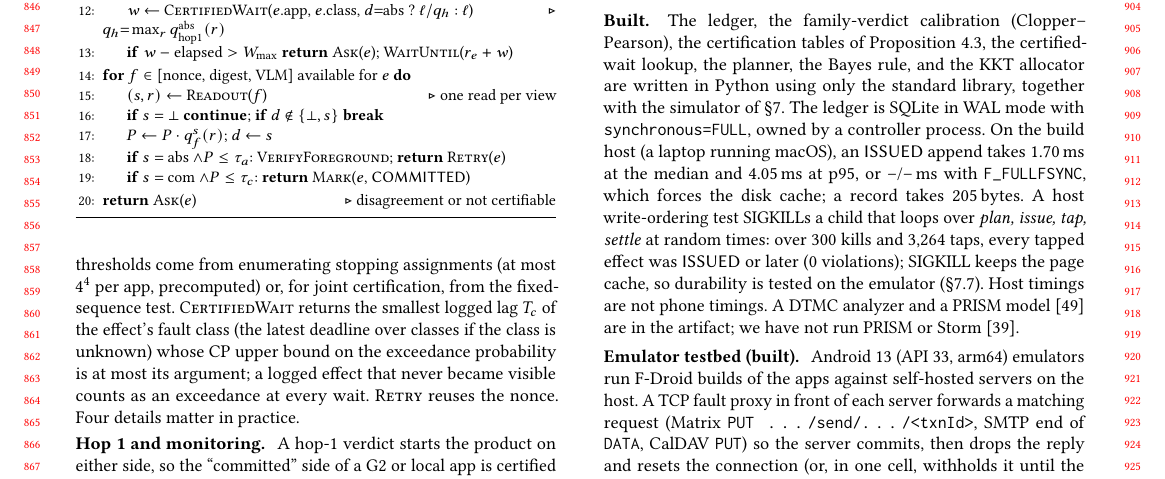
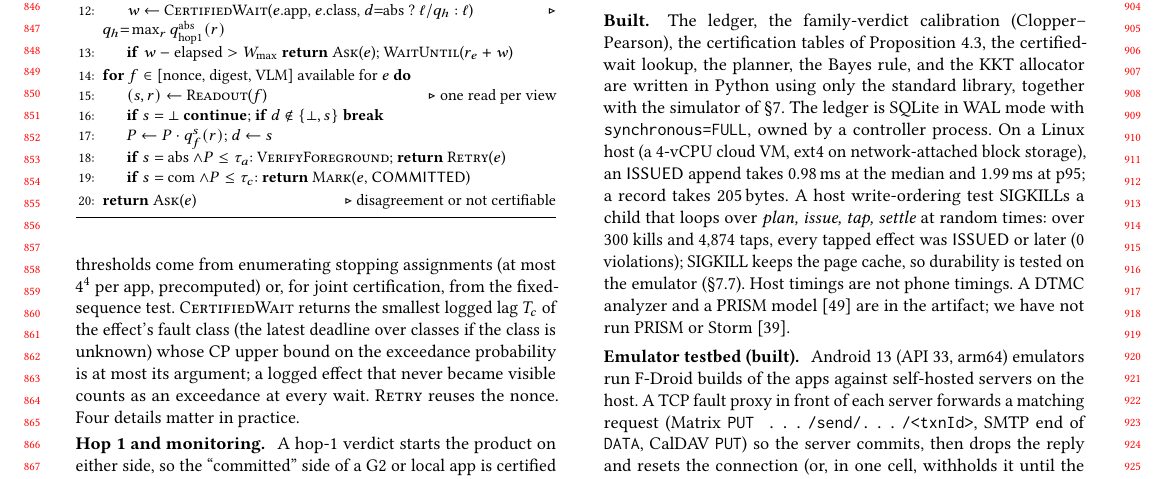
Before and after one commit to huypham-cse/P03-ghosteffect, a LaTeX paper (manuscript/main.tex, which reads manuscript/generated/macros_real.tex, manuscript/sections/06-implementation.tex): part of page 8 of 21, cut so that both start at the same text. Compiled offline with pdfLaTeX.

Commit message:
[B-15] Ledger benchmark rerun on a Linux host, section 6 host sentence (#38)
ledger_bench.csv rerun on the rented Linux VM (Ubuntu 24.04, 4 vCPU, ext4 on
EBS) with a .meta.json (command, commit, host, hashes, repeat check).
Section 6 now names that host and drops the macOS and F_FULLFSYNC clause
(YC-B11); no \Ledger* macro in the body renders as --.

Co-authored-by: nguyennguyen938-debug <252697449+nguyennguyen938-debug@users.noreply.github.com>
Co-authored-by: Claude Opus 5.5 <noreply@anthropic.com>

```diff
--- a/manuscript/generated/macros_real.tex
+++ b/manuscript/generated/macros_real.tex
@@ -44,12 +44,12 @@
 \newcommand{\LabelTrialRelaunchMedS}{??\xspace}
 \newcommand{\LabelTrialResetMedS}{??\xspace}
 \newcommand{\LedgerBytes}{205\xspace}
-\newcommand{\LedgerCand}{91\xspace}
+\newcommand{\LedgerCand}{112\xspace}
 \newcommand{\LedgerFullPfifty}{--\xspace}
 \newcommand{\LedgerFullPninetyfive}{--\xspace}
-\newcommand{\LedgerPfifty}{1.70\xspace}
-\newcommand{\LedgerPninetyfive}{4.05\xspace}
-\newcommand{\LedgerTaps}{3{,}264\xspace}
+\newcommand{\LedgerPfifty}{0.98\xspace}
+\newcommand{\LedgerPninetyfive}{1.99\xspace}
+\newcommand{\LedgerTaps}{4{,}874\xspace}
 \newcommand{\LedgerTrials}{300\xspace}
 \newcommand{\LedgerViol}{0\xspace}
 \newcommand{\RealAmkillKnine}{15\xspace}
--- a/manuscript/sections/06-implementation.tex
+++ b/manuscript/sections/06-implementation.tex
@@ -3,8 +3,8 @@
 
 \para{Built.} The ledger, the family-verdict calibration (Clopper--Pearson), the certification tables of Proposition~\ref{prop:family}, the certified-wait lookup,
 the planner, the Bayes rule, and the KKT allocator are written in Python using only the standard library, together with the simulator of \S\ref{sec:eval}. The ledger is SQLite
-in WAL mode with \texttt{synchronous=FULL}, owned by a controller process. On the build host (a laptop running macOS), an \textsf{ISSUED} append takes \LedgerPfifty\,ms at the median
-and \LedgerPninetyfive\,ms at p95, or \LedgerFullPfifty/\LedgerFullPninetyfive\,ms with \texttt{F\_FULLFSYNC}, which forces the disk cache; a record takes \LedgerBytes\,bytes.
+in WAL mode with \texttt{synchronous=FULL}, owned by a controller process. On a Linux host (a 4-vCPU cloud VM, ext4 on network-attached block storage), an \textsf{ISSUED} append takes \LedgerPfifty\,ms at the median
+and \LedgerPninetyfive\,ms at p95; a record takes \LedgerBytes\,bytes.
 A host write-ordering test SIGKILLs a child that loops over \emph{plan, issue, tap, settle} at random times: over \LedgerTrials kills and \LedgerTaps taps, every tapped effect
 was \textsf{ISSUED} or later (\LedgerViol violations); SIGKILL keeps the page cache, so durability is tested on the emulator (\S\ref{sec:eval-real}). Host timings are not phone
 timings. A DTMC analyzer and a PRISM model~\cite{kwiatkowska2011prism} are in the artifact; we have not run PRISM or Storm~\cite{hensel2022storm}.
```
Also changed, not shown: artifact/results/ledger_bench.csv (+1 -1 lines), team/b-log.md (+7 -0 lines), 1 other file.
